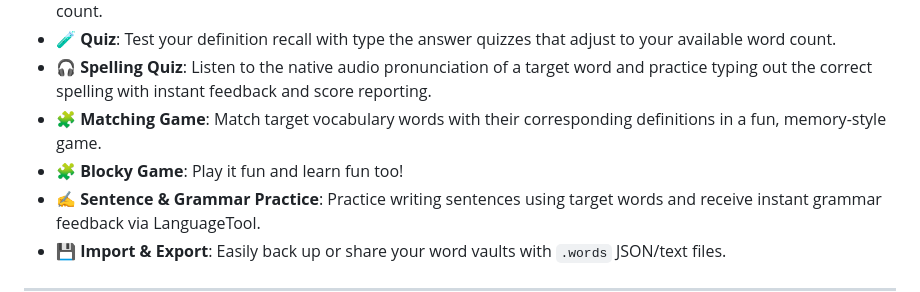
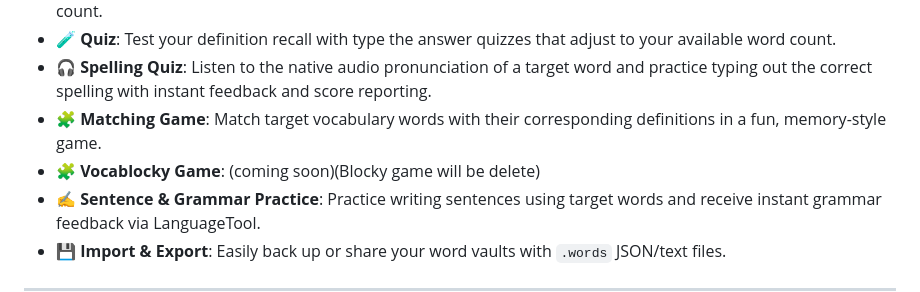
Before and after one commit to s250038-hub/Vocab-Master, a Markdown page: README.md, the part around the change. Drawn GitHub-style.

Commit message:
Rename Blocky Game to Vocablocky Game
Updated the game name from 'Blocky Game' to 'Vocablocky Game' and noted that it will be coming soon.

```diff
--- a/README.md
+++ b/README.md
@@ -21,7 +21,7 @@
 - 🧪 **Quiz**: Test your definition recall with type the answer quizzes that adjust to your available word count.
 - 🎧 **Spelling Quiz**: Listen to the native audio pronunciation of a target word and practice typing out the correct spelling with instant feedback and score reporting.
 - 🧩 **Matching Game**: Match target vocabulary words with their corresponding definitions in a fun, memory-style game.
-- 🧩 **Blocky Game**: Play it fun and learn fun too!
+- 🧩 **Vocablocky Game**: (coming soon)(Blocky game will be delete)
 - ✍️ **Sentence & Grammar Practice**: Practice writing sentences using target words and receive instant grammar feedback via LanguageTool.
 - 💾 **Import & Export**: Easily back up or share your word vaults with `.words` JSON/text files.
 
```
